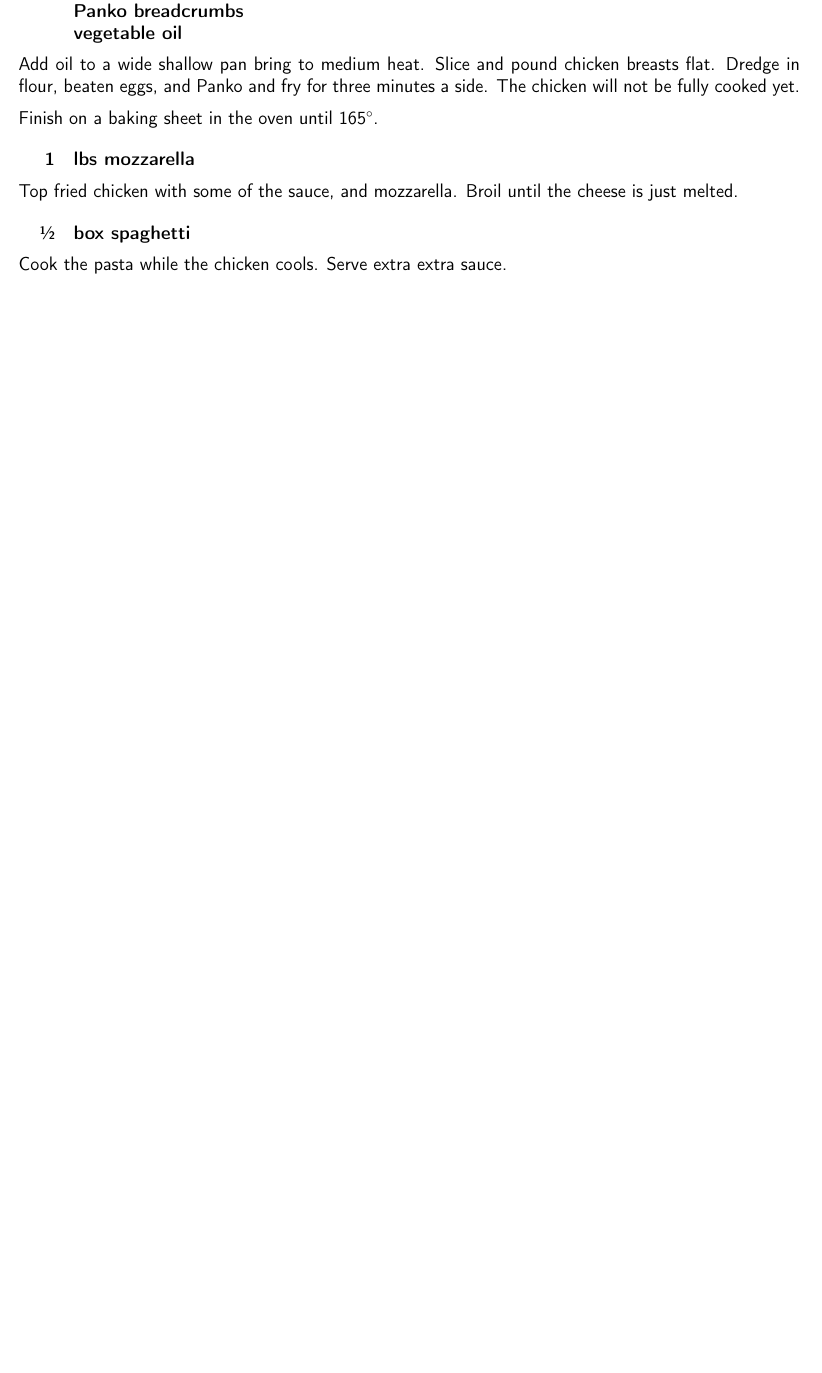
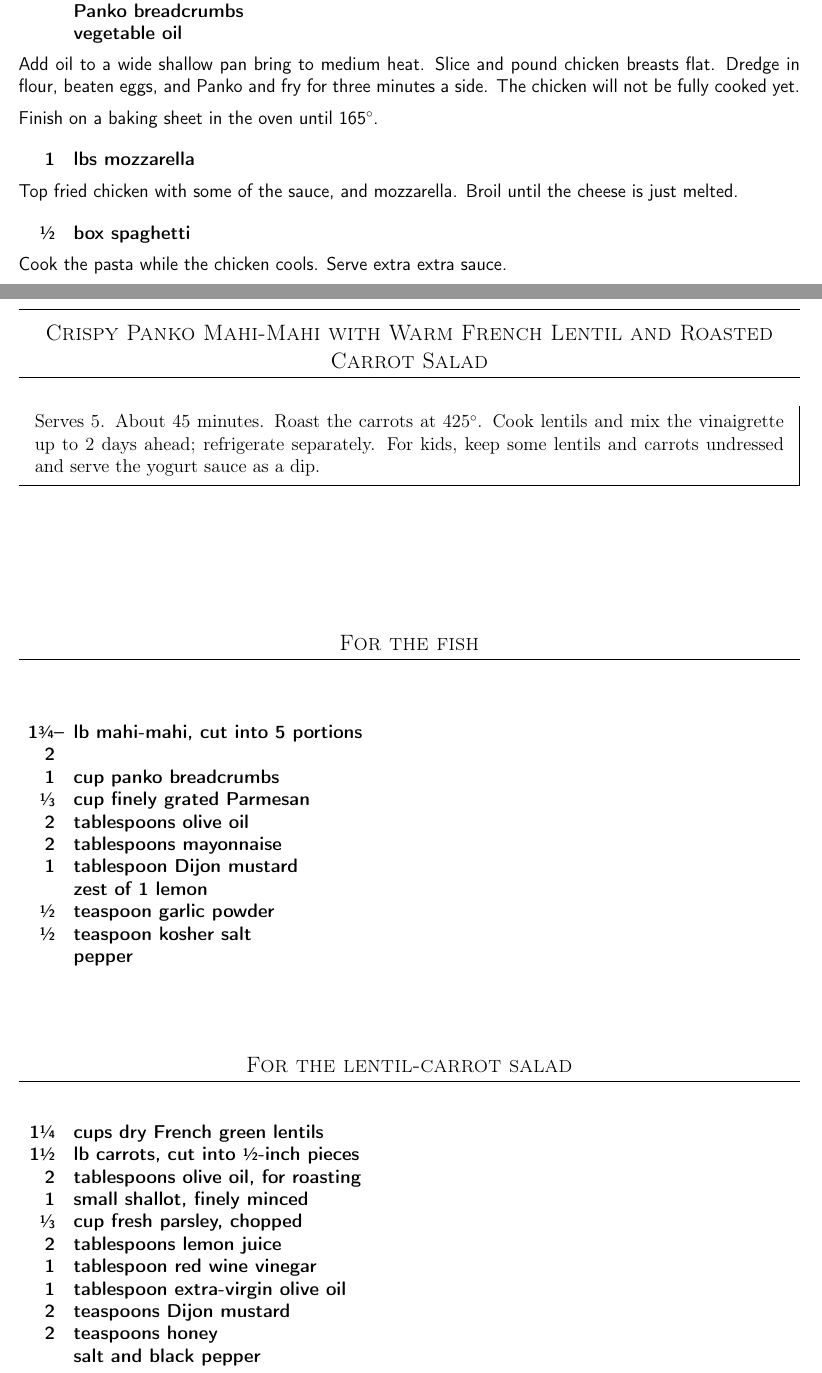
Before and after one commit to chase-seibert/cookbook, a LaTeX thesis (Cookbook.tex, which reads panko_mahi_mahi.tex): part of page 44 of 75 before the commit and two parts of pages 44 and 45 of 78 after it, the two joined at a grey line, cut so that both start at the same text, the shorter picture padded with empty space. Compiled offline with pdfLaTeX.

Commit message:
Mahi Mahi

```diff
--- /dev/null
+++ b/panko_mahi_mahi.tex
@@ -0,0 +1,34 @@
+\section{Crispy Panko Mahi-Mahi with Warm French Lentil and Roasted Carrot Salad}
+\begin{recipe}
+
+\pre{
+    Serves 5. About 45 minutes. Roast the carrots at 425\degree{}. Cook lentils and mix the vinaigrette up to 2 days ahead; refrigerate separately. For kids, keep some lentils and carrots undressed and serve the yogurt sauce as a dip.
+}
+
+\subsection{For the fish}
+\ingredients{
+    1\sfrac{3}{4}--2 & lb mahi-mahi, cut into 5 portions \\
+    1 & cup panko breadcrumbs \\
+    \sfrac{1}{3} & cup finely grated Parmesan \\
+    2 & tablespoons olive oil \\
+    2 & tablespoons mayonnaise \\
+    1 & tablespoon Dijon mustard \\
+    & zest of 1 lemon \\
+    \sfrac{1}{2} & teaspoon garlic powder \\
+    \sfrac{1}{2} & teaspoon kosher salt \\
+    & pepper \\
+}
+
+\subsection{For the lentil-carrot salad}
+\ingredients{
+    1\sfrac{1}{4} & cups dry French green lentils \\
+    1\sfrac{1}{2} & lb carrots, cut into \sfrac{1}{2}-inch pieces \\
+    2 & tablespoons olive oil, for roasting \\
+    1 & small shallot, finely minced \\
+    \sfrac{1}{3} & cup fresh parsley, chopped \\
+    2 & tablespoons lemon juice \\
+    1 & tablespoon red wine vinegar \\
+    1 & tablespoon extra-virgin olive oil \\
+    2 & teaspoons Dijon mustard \\
+    2 & teaspoons honey \\
+    & salt and black pepper \\
```
Also changed, not shown: Cookbook.tex (+1 -0 lines), ios/Cookbook/Resources/Thumbnails/panko_mahi_mahi.jpg (added), panko_mahi_mahi.tex (33 more changed lines), 3 other files.
